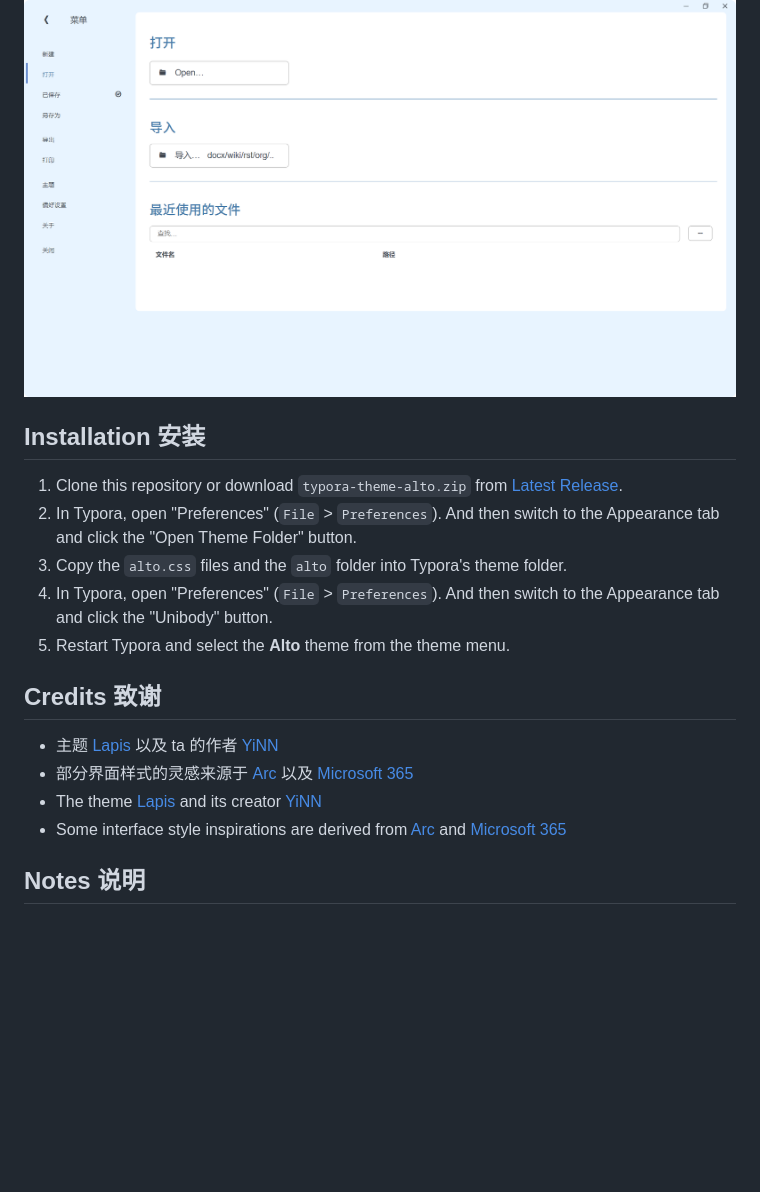
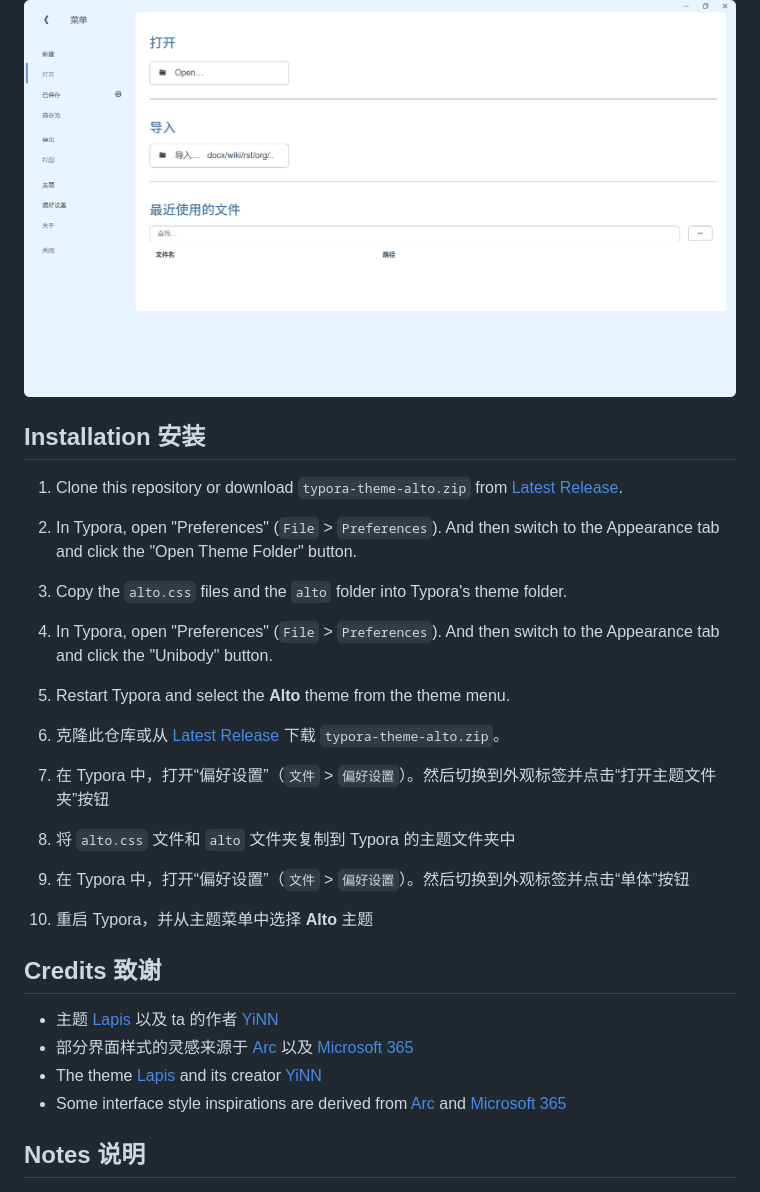
Before and after one commit to Seeridia/typora-theme-alto, a Markdown page: README.md, the part around the change printed below. Drawn GitHub-style; pictures changed too: imgs/Preview2.png; blank space fills up the shorter version.

```diff
--- a/README.md
+++ b/README.md
@@ -20,6 +20,8 @@ Please use this theme with "Unibody" in Window Style.
 
 ![](./imgs/Preview2.png)
 
+
+
 ## Installation 安装
 
 1. Clone this repository or download `typora-theme-alto.zip` from [Latest Release](https://github.com/Seeridia/typora-theme-alto/releases/latest).
@@ -28,12 +30,28 @@ Please use this theme with "Unibody" in Window Style.
 4. In Typora, open "Preferences" (`File` > `Preferences`). And then switch to the Appearance tab and click the "Unibody" button.
 5. Restart Typora and select the **Alto** theme from the theme menu.
 
+
+
+1. 克隆此仓库或从 [Latest Release](https://github.com/Seeridia/typora-theme-alto/releases/latest) 下载 `typora-theme-alto.zip`。
+
+2. 在 Typora 中，打开“偏好设置”（`文件` > `偏好设置`）。然后切换到外观标签并点击“打开主题文件夹”按钮
+
+3. 将 `alto.css` 文件和 `alto` 文件夹复制到 Typora 的主题文件夹中
+
+4. 在 Typora 中，打开“偏好设置”（`文件` > `偏好设置`）。然后切换到外观标签并点击“单体”按钮
+
+5. 重启 Typora，并从主题菜单中选择 **Alto** 主题
+
+
+
 ## Credits 致谢
 
 - 主题 [Lapis](https://github.com/YiNNx/typora-theme-lapis) 以及 ta 的作者 [YiNN](https://github.com/YiNNx)
 - 部分界面样式的灵感来源于 [Arc](https://arc.net/) 以及 [Microsoft 365](https://www.microsoft.com/microsoft-365)
 - The theme [Lapis](https://github.com/YiNNx/typora-theme-lapis) and its creator [YiNN](https://github.com/YiNNx)
 - Some interface style inspirations are derived from [Arc](https://arc.net/) and [Microsoft 365](https://www.microsoft.com/microsoft-365)
+
+
 
 ## Notes 说明
 
```
Also changed, not shown: other parts of README.md (+2 -0 lines), imgs/Logo2.png (added), imgs/Preview1.png, 3 other files.
